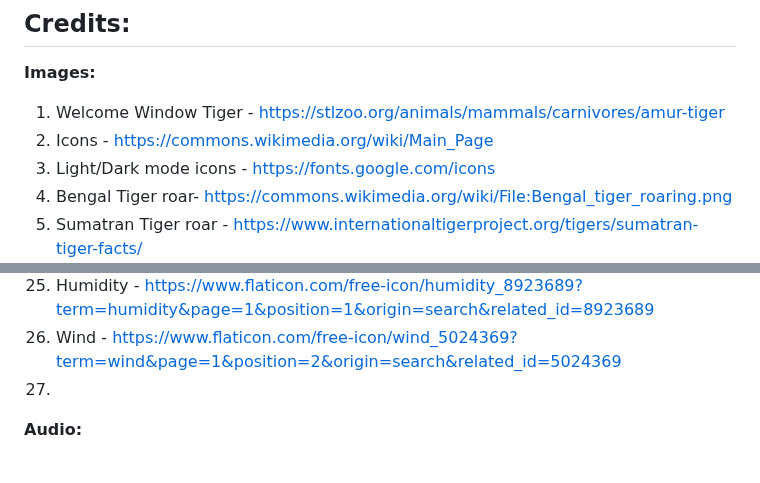
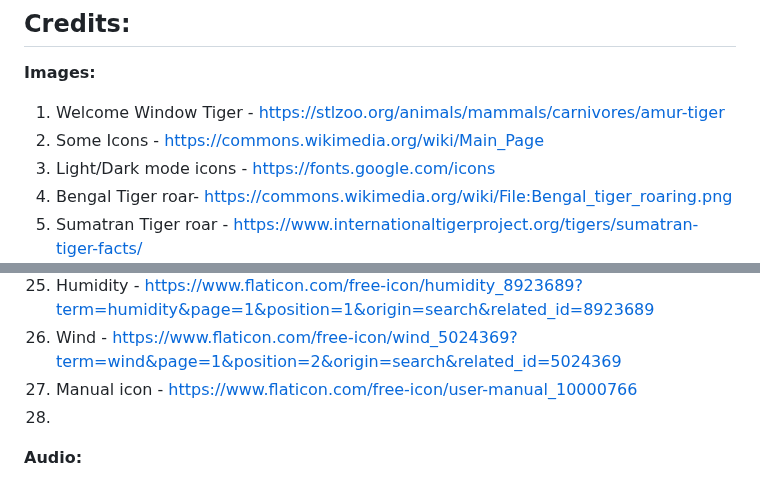
Before and after one commit to rayan123-4/My-WebOS-Stardance, a Markdown page: README.md, 2 parts joined by grey strips. Rendered like a GitHub page.

```diff
--- a/README.md
+++ b/README.md
@@ -31,7 +31,7 @@ git clone https://github.com/rayan123-4/My-WebOS-Stardance
 
 **Images:**
 1. Welcome Window Tiger - https://stlzoo.org/animals/mammals/carnivores/amur-tiger
-2. Icons - https://commons.wikimedia.org/wiki/Main_Page
+2. Some Icons - https://commons.wikimedia.org/wiki/Main_Page
 3. Light/Dark mode icons - https://fonts.google.com/icons
 4. Bengal Tiger roar- https://commons.wikimedia.org/wiki/File:Bengal_tiger_roaring.png
 5. Sumatran Tiger roar - https://www.internationaltigerproject.org/tigers/sumatran-tiger-facts/
@@ -60,7 +60,8 @@ git clone https://github.com/rayan123-4/My-WebOS-Stardance
 24. Weather sun image - https://www.flaticon.com/free-icon/hot-temperature_9421276?term=hot+sun&related_id=9421276
 25. Humidity - https://www.flaticon.com/free-icon/humidity_8923689?term=humidity&page=1&position=1&origin=search&related_id=8923689
 26. Wind - https://www.flaticon.com/free-icon/wind_5024369?term=wind&page=1&position=2&origin=search&related_id=5024369
-27.
+27. Manual icon - https://www.flaticon.com/free-icon/user-manual_10000766
+28.
 
 **Audio:**
 1. Bengal Tiger roar - https://youtu.be/NocNyLel9Cg?si=X-rn8EsXESyfbvr4
```
